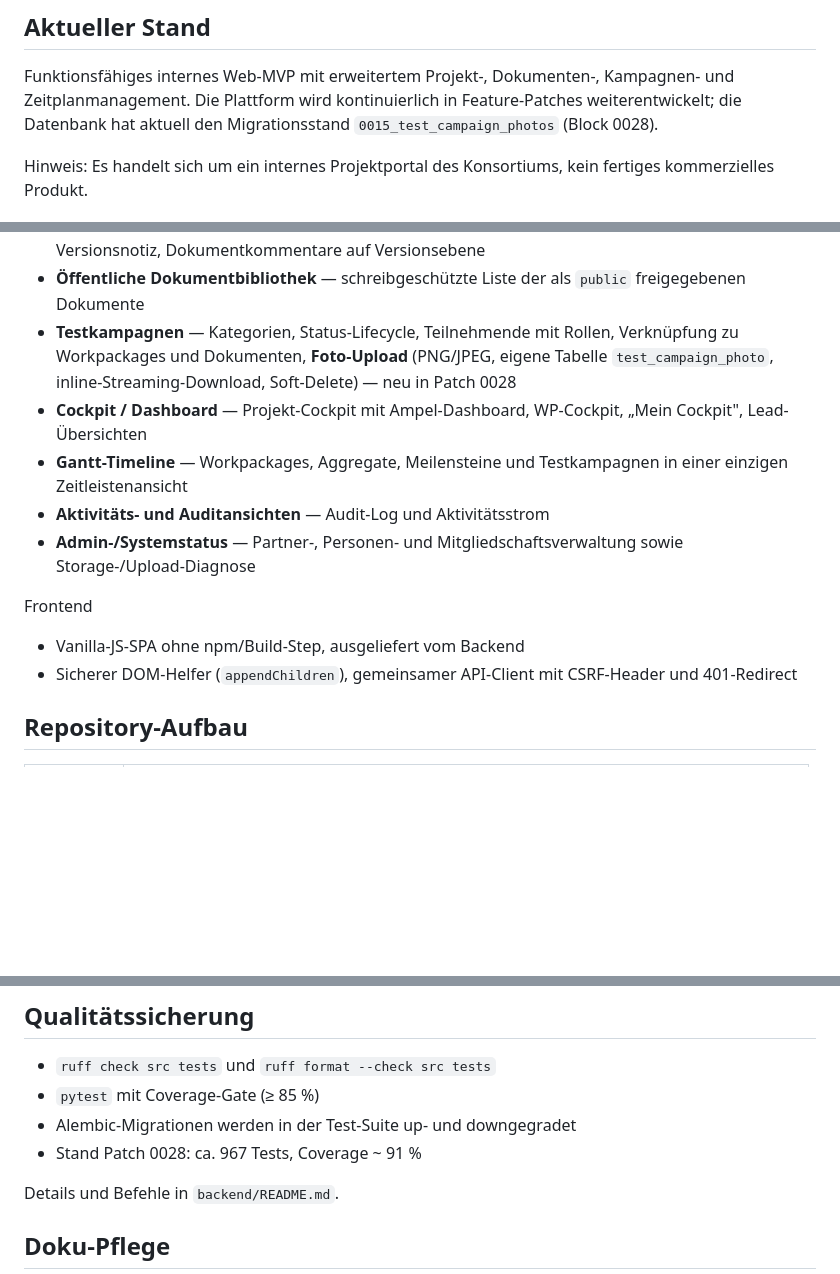
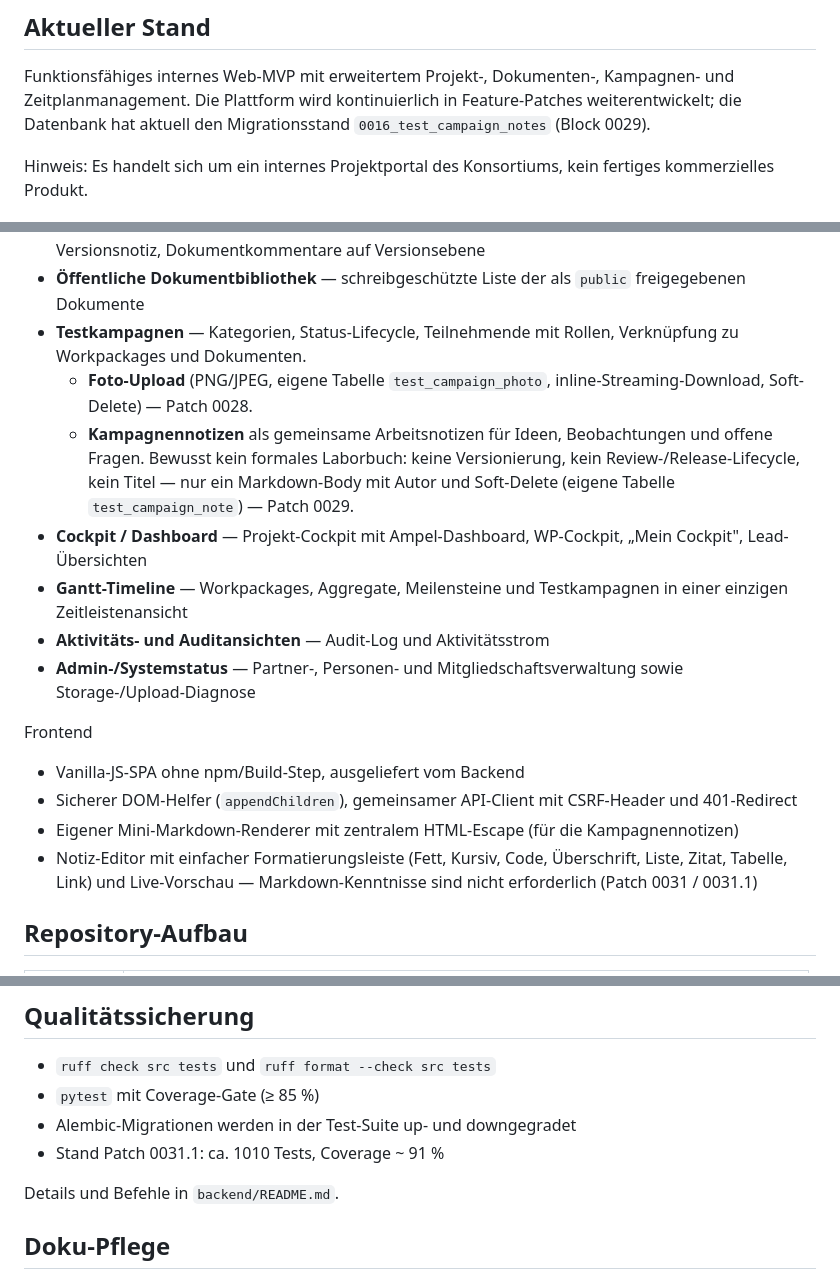
Before and after one commit to KHolste/ref4ep-portal, a Markdown page: README.md, 3 parts joined by grey strips. Rendered like a GitHub page; blank space fills up the shorter version.

Commit message:
docs: refresh README for Patches 0029 and 0031
- bump migration head to 0016_test_campaign_notes
- describe campaign notes as collaborative working notes, not a formal lab journal
- mention the mini Markdown renderer with central HTML escaping
- mention the note editor with formatting toolbar and live preview
- update test count and patch reference in the QA section

Co-Authored-By: Claude Opus 4.7 (1M context) <noreply@anthropic.com>

```diff
--- a/README.md
+++ b/README.md
@@ -11,7 +11,7 @@ Audit-Log in einer einzigen internen Anwendung.
 Funktionsfähiges internes Web-MVP mit erweitertem Projekt-, Dokumenten-,
 Kampagnen- und Zeitplanmanagement. Die Plattform wird kontinuierlich in
 Feature-Patches weiterentwickelt; die Datenbank hat aktuell den
-Migrationsstand `0015_test_campaign_photos` (Block 0028).
+Migrationsstand `0016_test_campaign_notes` (Block 0029).
 
 Hinweis: Es handelt sich um ein internes Projektportal des
 Konsortiums, kein fertiges kommerzielles Produkt.
@@ -54,9 +54,14 @@ Fachliche Module
 - **Öffentliche Dokumentbibliothek** — schreibgeschützte Liste der als
   `public` freigegebenen Dokumente
 - **Testkampagnen** — Kategorien, Status-Lifecycle, Teilnehmende mit
-  Rollen, Verknüpfung zu Workpackages und Dokumenten,
-  **Foto-Upload** (PNG/JPEG, eigene Tabelle `test_campaign_photo`,
-  inline-Streaming-Download, Soft-Delete) — neu in Patch 0028
+  Rollen, Verknüpfung zu Workpackages und Dokumenten.
+  - **Foto-Upload** (PNG/JPEG, eigene Tabelle `test_campaign_photo`,
+    inline-Streaming-Download, Soft-Delete) — Patch 0028.
+  - **Kampagnennotizen** als gemeinsame Arbeitsnotizen für Ideen,
+    Beobachtungen und offene Fragen. Bewusst kein formales Laborbuch:
+    keine Versionierung, kein Review-/Release-Lifecycle, kein Titel —
+    nur ein Markdown-Body mit Autor und Soft-Delete (eigene Tabelle
+    `test_campaign_note`) — Patch 0029.
 - **Cockpit / Dashboard** — Projekt-Cockpit mit Ampel-Dashboard,
   WP-Cockpit, „Mein Cockpit", Lead-Übersichten
 - **Gantt-Timeline** — Workpackages, Aggregate, Meilensteine und
@@ -70,6 +75,11 @@ Frontend
 - Vanilla-JS-SPA ohne npm/Build-Step, ausgeliefert vom Backend
 - Sicherer DOM-Helfer (`appendChildren`), gemeinsamer API-Client mit
   CSRF-Header und 401-Redirect
+- Eigener Mini-Markdown-Renderer mit zentralem HTML-Escape (für die
+  Kampagnennotizen)
+- Notiz-Editor mit einfacher Formatierungsleiste (Fett, Kursiv, Code,
+  Überschrift, Liste, Zitat, Tabelle, Link) und Live-Vorschau —
+  Markdown-Kenntnisse sind nicht erforderlich (Patch 0031 / 0031.1)
 
 ## Repository-Aufbau
 
@@ -126,7 +136,7 @@ uvicorn ref4ep.api.asgi:app --reload --port 8000
 - `ruff check src tests` und `ruff format --check src tests`
 - `pytest` mit Coverage-Gate (≥ 85 %)
 - Alembic-Migrationen werden in der Test-Suite up- und downgegradet
-- Stand Patch 0028: ca. 967 Tests, Coverage ~ 91 %
+- Stand Patch 0031.1: ca. 1010 Tests, Coverage ~ 91 %
 
 Details und Befehle in `backend/README.md`.
 
```
